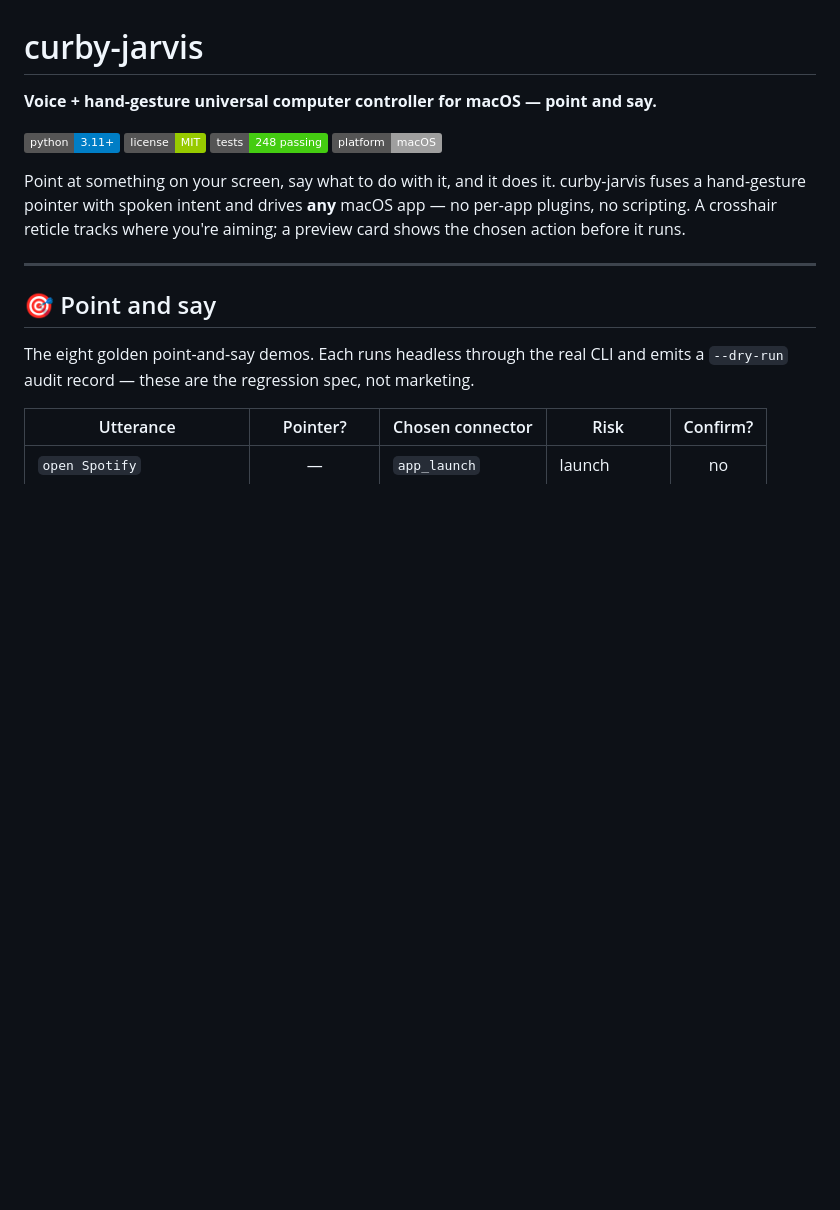
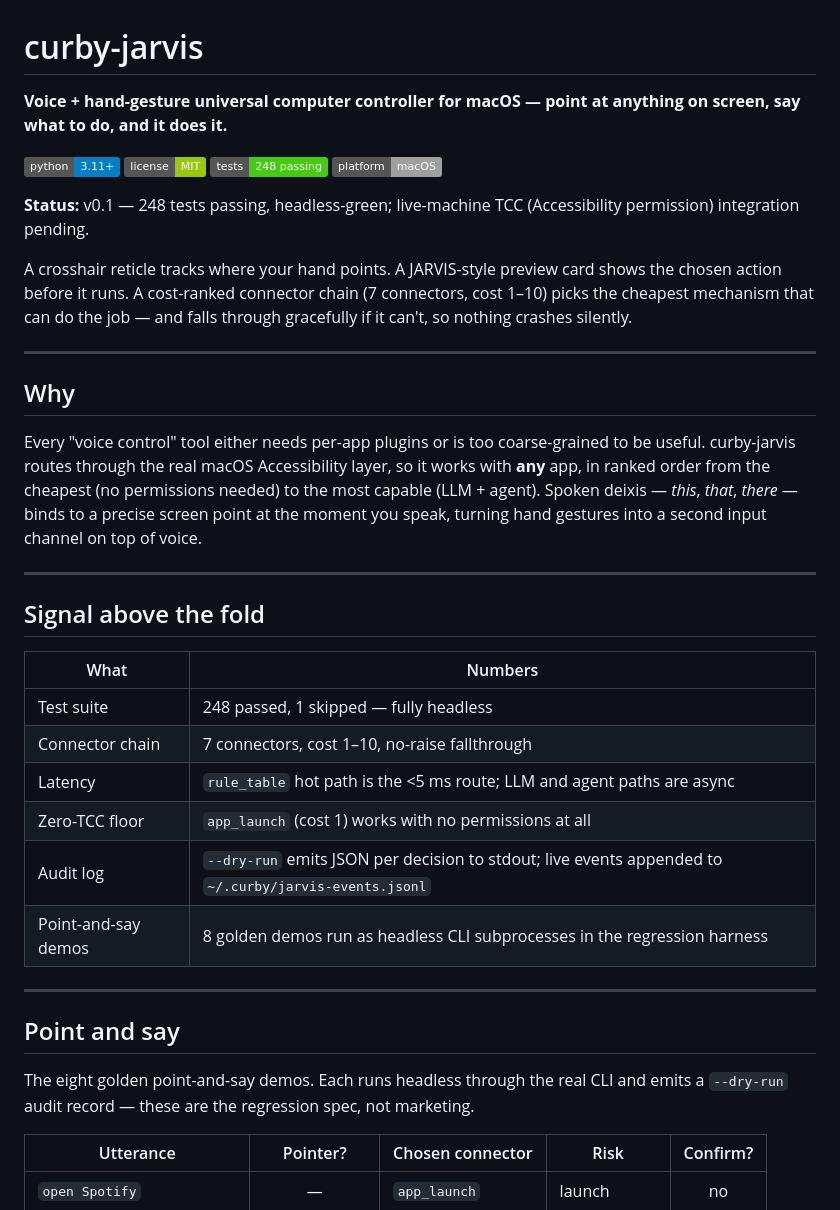
Before and after one commit to CasterlyGit/curby-jarvis, a Markdown page: README.md, the part around one of its changes. Rendered like a GitHub page; badges without logos; blank space fills up the shorter version.

```diff
--- a/README.md
+++ b/README.md
@@ -1,17 +1,38 @@
 # curby-jarvis
 
-**Voice + hand-gesture universal computer controller for macOS — point and say.**
+**Voice + hand-gesture universal computer controller for macOS — point at anything on screen, say what to do, and it does it.**
 
 ![Python](https://img.shields.io/badge/python-3.11%2B-blue)
 ![License](https://img.shields.io/badge/license-MIT-green)
 ![Tests](https://img.shields.io/badge/tests-248%20passing-brightgreen)
 ![Platform](https://img.shields.io/badge/platform-macOS-lightgrey)
 
-Point at something on your screen, say what to do with it, and it does it. curby-jarvis fuses a hand-gesture pointer with spoken intent and drives **any** macOS app — no per-app plugins, no scripting. A crosshair reticle tracks where you're aiming; a preview card shows the chosen action before it runs.
+**Status:** v0.1 — 248 tests passing, headless-green; live-machine TCC (Accessibility permission) integration pending.
+
+A crosshair reticle tracks where your hand points. A JARVIS-style preview card shows the chosen action before it runs. A cost-ranked connector chain (7 connectors, cost 1–10) picks the cheapest mechanism that can do the job — and falls through gracefully if it can't, so nothing crashes silently.
 
 ---
 
-## 🎯 Point and say
+## Why
+
+Every "voice control" tool either needs per-app plugins or is too coarse-grained to be useful. curby-jarvis routes through the real macOS Accessibility layer, so it works with **any** app, in ranked order from the cheapest (no permissions needed) to the most capable (LLM + agent). Spoken deixis — *this*, *that*, *there* — binds to a precise screen point at the moment you speak, turning hand gestures into a second input channel on top of voice.
+
+---
+
+## Signal above the fold
+
+| What | Numbers |
+|---|---|
+| Test suite | 248 passed, 1 skipped — fully headless |
+| Connector chain | 7 connectors, cost 1–10, no-raise fallthrough |
+| Latency | `rule_table` hot path is the <5 ms route; LLM and agent paths are async |
+| Zero-TCC floor | `app_launch` (cost 1) works with no permissions at all |
+| Audit log | `--dry-run` emits JSON per decision to stdout; live events appended to `~/.curby/jarvis-events.jsonl` |
+| Point-and-say demos | 8 golden demos run as headless CLI subprocesses in the regression harness |
+
+---
+
+## Point and say
 
 The eight golden point-and-say demos. Each runs headless through the real CLI and emits a `--dry-run` audit record — these are the regression spec, not marketing.
 
```
Also changed, not shown: other parts of README.md (+43 -14 lines).
